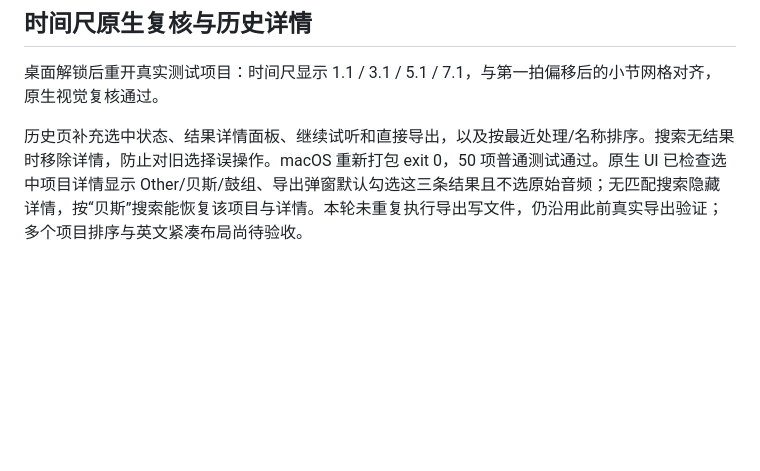
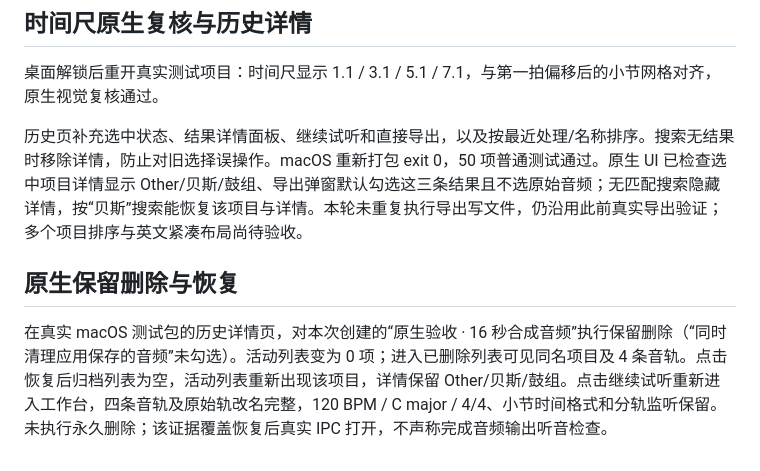
Before and after one commit to Means88/printemps, a Markdown page: docs/acceptance.md, the part around the change. Rendered like a GitHub page; blank space fills up the shorter version.

Commit message:
Record native retained-project deletion and recovery acceptance

```diff
--- a/docs/acceptance.md
+++ b/docs/acceptance.md
@@ -92,3 +92,7 @@ macOS 原生 UI 已通过键盘设置 100 BPM、A 小调、6/8、第一拍 0.5
 桌面解锁后重开真实测试项目：时间尺显示 1.1 / 3.1 / 5.1 / 7.1，与第一拍偏移后的小节网格对齐，原生视觉复核通过。
 
 历史页补充选中状态、结果详情面板、继续试听和直接导出，以及按最近处理/名称排序。搜索无结果时移除详情，防止对旧选择误操作。macOS 重新打包 exit 0，50 项普通测试通过。原生 UI 已检查选中项目详情显示 Other/贝斯/鼓组、导出弹窗默认勾选这三条结果且不选原始音频；无匹配搜索隐藏详情，按“贝斯”搜索能恢复该项目与详情。本轮未重复执行导出写文件，仍沿用此前真实导出验证；多个项目排序与英文紧凑布局尚待验收。
+
+## 原生保留删除与恢复
+
+在真实 macOS 测试包的历史详情页，对本次创建的“原生验收 · 16 秒合成音频”执行保留删除（“同时清理应用保存的音频”未勾选）。活动列表变为 0 项；进入已删除列表可见同名项目及 4 条音轨。点击恢复后归档列表为空，活动列表重新出现该项目，详情保留 Other/贝斯/鼓组。点击继续试听重新进入工作台，四条音轨及原始轨改名完整，120 BPM / C major / 4/4、小节时间格式和分轨监听保留。未执行永久删除；该证据覆盖恢复后真实 IPC 打开，不声称完成音频输出听音检查。
```
